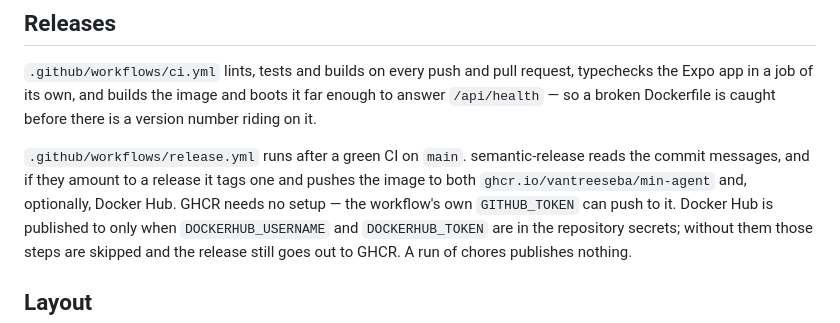
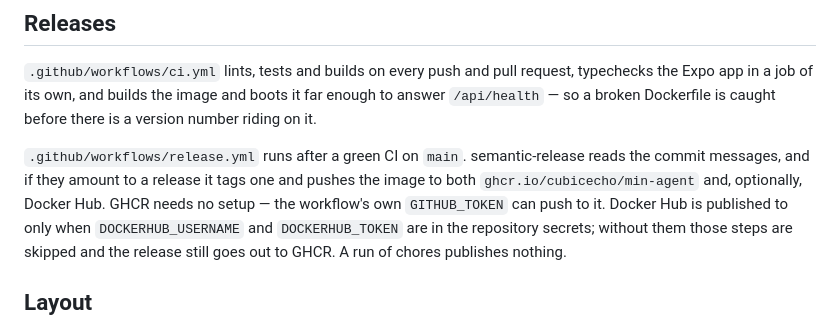
Before and after one commit to cubicecho/min-agent, a Markdown page: README.md, the part around the change. Rendered like a GitHub page.

Commit message:
docs: point the registry path at cubicecho
The repository moved to the cubicecho org, so the image the release
workflow publishes is ghcr.io/cubicecho/min-agent. The workflow itself
derives this from github.repository and needed no change.

Co-Authored-By: Claude Opus 5 <noreply@anthropic.com>
Claude-Session: https://claude.ai/code/session_01XH8UEsRMRTn5dzfLwiVgT4

```diff
--- a/README.md
+++ b/README.md
@@ -99,7 +99,7 @@ the Expo app in a job of its own, and builds the image and boots it far enough t
 
 `.github/workflows/release.yml` runs after a green CI on `main`. semantic-release reads the
 commit messages, and if they amount to a release it tags one and pushes the image to both
-`ghcr.io/vantreeseba/min-agent` and, optionally, Docker Hub. GHCR needs no setup — the workflow's
+`ghcr.io/cubicecho/min-agent` and, optionally, Docker Hub. GHCR needs no setup — the workflow's
 own `GITHUB_TOKEN` can push to it. Docker Hub is published to only when `DOCKERHUB_USERNAME` and
 `DOCKERHUB_TOKEN` are in the repository secrets; without them those steps are skipped and the
 release still goes out to GHCR. A run of chores publishes nothing.
```
